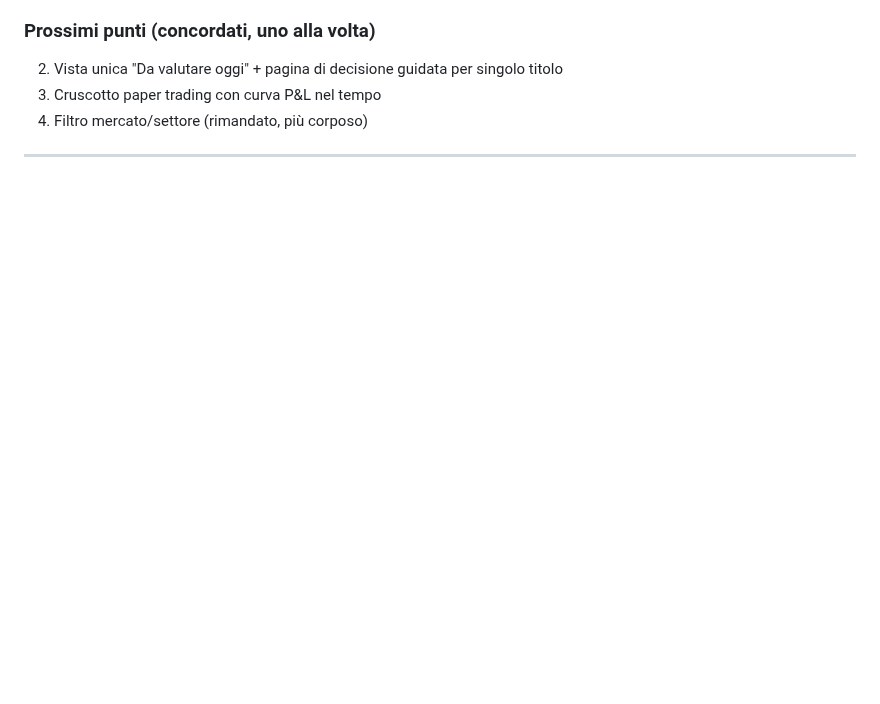
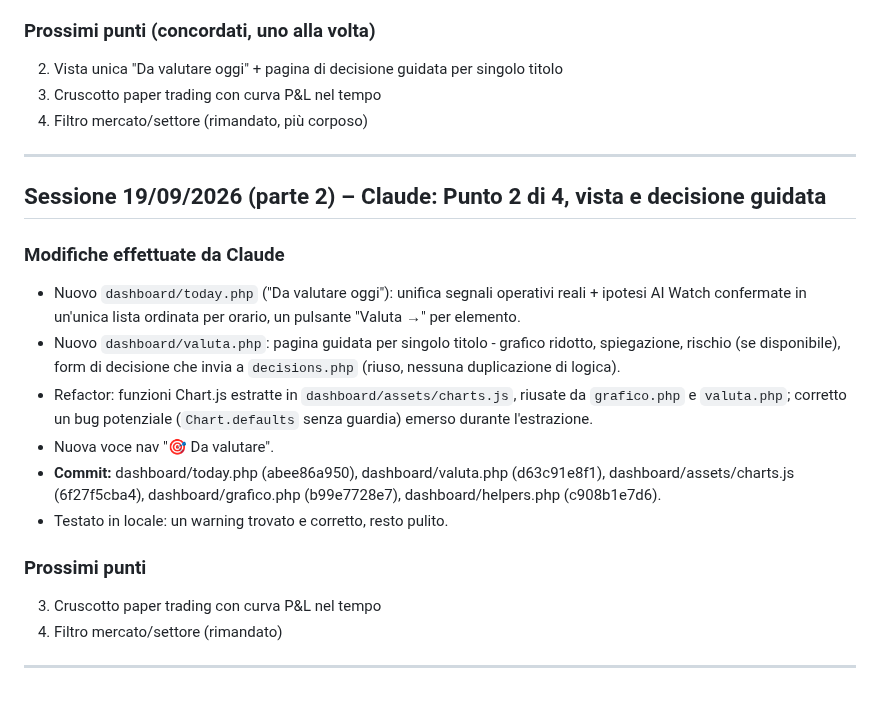
Before and after one commit to AlexPj72/SAPTA, a Markdown page: chatgpt_implementazione.md, the part around the change. GitHub-like rendering; blank space fills up the shorter version.

Commit message:
Sessione 19/09 (2, Claude): Punto 2/4 - vista e decisione guidata

```diff
--- a/chatgpt_implementazione.md
+++ b/chatgpt_implementazione.md
@@ -247,3 +247,19 @@ L'utente ha portato un'analisi di ChatGPT che confronta manualmente gli alert AI
 4. Filtro mercato/settore (rimandato, più corposo)
 
 ---
+
+## Sessione 19/09/2026 (parte 2) – Claude: Punto 2 di 4, vista e decisione guidata
+
+### Modifiche effettuate da Claude
+- Nuovo `dashboard/today.php` ("Da valutare oggi"): unifica segnali operativi reali + ipotesi AI Watch confermate in un'unica lista ordinata per orario, un pulsante "Valuta →" per elemento.
+- Nuovo `dashboard/valuta.php`: pagina guidata per singolo titolo - grafico ridotto, spiegazione, rischio (se disponibile), form di decisione che invia a `decisions.php` (riuso, nessuna duplicazione di logica).
+- Refactor: funzioni Chart.js estratte in `dashboard/assets/charts.js`, riusate da `grafico.php` e `valuta.php`; corretto un bug potenziale (`Chart.defaults` senza guardia) emerso durante l'estrazione.
+- Nuova voce nav "🎯 Da valutare".
+- **Commit:** dashboard/today.php (abee86a950), dashboard/valuta.php (d63c91e8f1), dashboard/assets/charts.js (6f27f5cba4), dashboard/grafico.php (b99e7728e7), dashboard/helpers.php (c908b1e7d6).
+- Testato in locale: un warning trovato e corretto, resto pulito.
+
+### Prossimi punti
+3. Cruscotto paper trading con curva P&L nel tempo
+4. Filtro mercato/settore (rimandato)
+
+---
```
